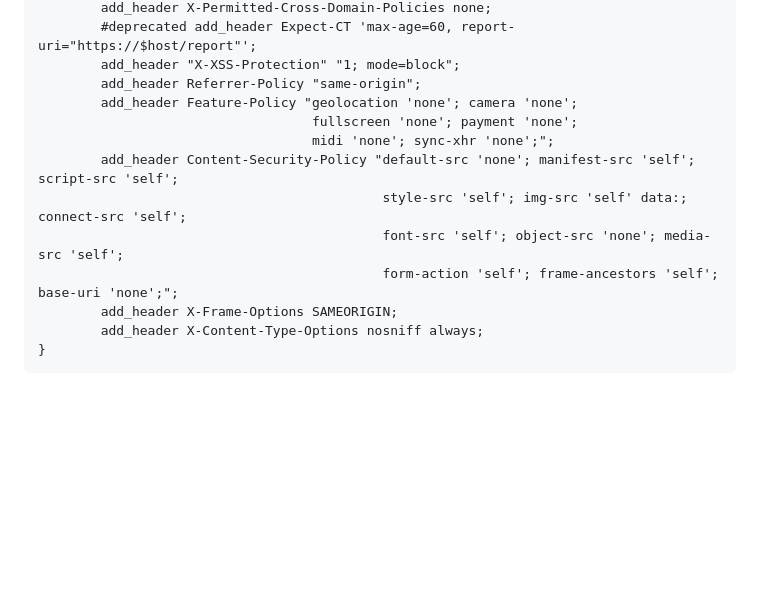
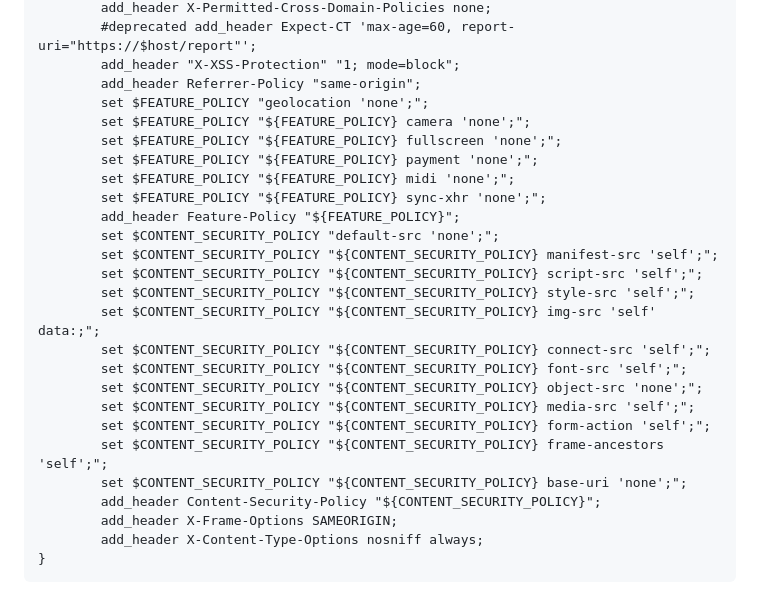
Before and after one commit to PubData2XL/PubData2XL, a Markdown page: README.md, the part around the change. GitHub-like rendering; blank space fills up the shorter version.

```diff
--- a/README.md
+++ b/README.md
@@ -110,13 +110,26 @@ server {
         #deprecated add_header Expect-CT 'max-age=60, report-uri="https://$host/report"';
         add_header "X-XSS-Protection" "1; mode=block";
         add_header Referrer-Policy "same-origin";
-        add_header Feature-Policy "geolocation 'none'; camera 'none';
-                                   fullscreen 'none'; payment 'none';
-                                   midi 'none'; sync-xhr 'none';";
-        add_header Content-Security-Policy "default-src 'none'; manifest-src 'self'; script-src 'self';
-                                            style-src 'self'; img-src 'self' data:; connect-src 'self';
-                                            font-src 'self'; object-src 'none'; media-src 'self';
-                                            form-action 'self'; frame-ancestors 'self'; base-uri 'none';";
+        set $FEATURE_POLICY "geolocation 'none';";
+        set $FEATURE_POLICY "${FEATURE_POLICY} camera 'none';";
+        set $FEATURE_POLICY "${FEATURE_POLICY} fullscreen 'none';";
+        set $FEATURE_POLICY "${FEATURE_POLICY} payment 'none';";
+        set $FEATURE_POLICY "${FEATURE_POLICY} midi 'none';";
+        set $FEATURE_POLICY "${FEATURE_POLICY} sync-xhr 'none';";
+        add_header Feature-Policy "${FEATURE_POLICY}";
+        set $CONTENT_SECURITY_POLICY "default-src 'none';";
+        set $CONTENT_SECURITY_POLICY "${CONTENT_SECURITY_POLICY} manifest-src 'self';";
+        set $CONTENT_SECURITY_POLICY "${CONTENT_SECURITY_POLICY} script-src 'self';";
+        set $CONTENT_SECURITY_POLICY "${CONTENT_SECURITY_POLICY} style-src 'self';";
+        set $CONTENT_SECURITY_POLICY "${CONTENT_SECURITY_POLICY} img-src 'self' data:;";
+        set $CONTENT_SECURITY_POLICY "${CONTENT_SECURITY_POLICY} connect-src 'self';";
+        set $CONTENT_SECURITY_POLICY "${CONTENT_SECURITY_POLICY} font-src 'self';";
+        set $CONTENT_SECURITY_POLICY "${CONTENT_SECURITY_POLICY} object-src 'none';";
+        set $CONTENT_SECURITY_POLICY "${CONTENT_SECURITY_POLICY} media-src 'self';";
+        set $CONTENT_SECURITY_POLICY "${CONTENT_SECURITY_POLICY} form-action 'self';";
+        set $CONTENT_SECURITY_POLICY "${CONTENT_SECURITY_POLICY} frame-ancestors 'self';";
+        set $CONTENT_SECURITY_POLICY "${CONTENT_SECURITY_POLICY} base-uri 'none';";
+        add_header Content-Security-Policy "${CONTENT_SECURITY_POLICY}";
         add_header X-Frame-Options SAMEORIGIN;
         add_header X-Content-Type-Options nosniff always;
 }
```
